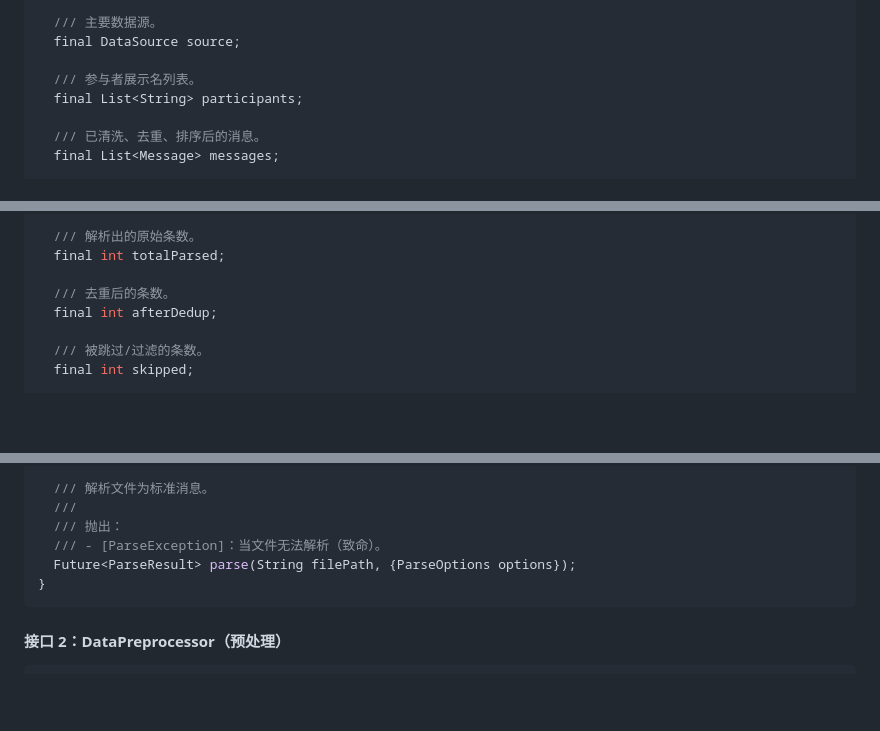
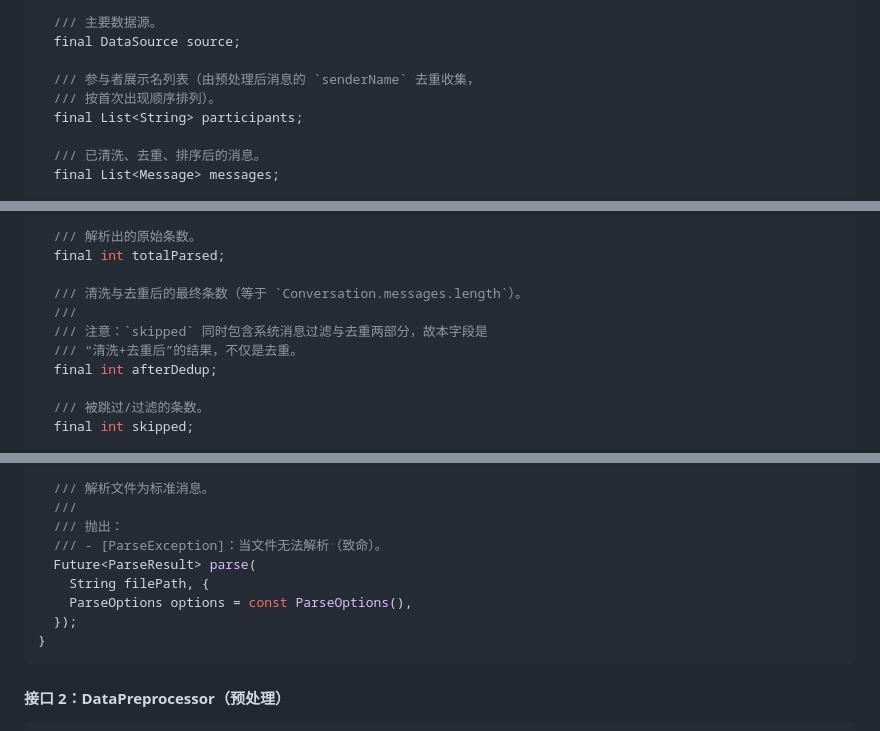
Before and after one commit to obkim-hello/lostone, a Markdown page: docs/erd/ERD-Data-Parsers-002-20260801.md, 3 parts joined by grey strips. GitHub-like rendering; blank space fills up the shorter version.

````diff
--- a/docs/erd/ERD-Data-Parsers-002-20260801.md
+++ b/docs/erd/ERD-Data-Parsers-002-20260801.md
@@ -280,7 +283,8 @@ class Conversation {
   /// 主要数据源。
   final DataSource source;
 
-  /// 参与者展示名列表。
+  /// 参与者展示名列表（由预处理后消息的 `senderName` 去重收集，
+  /// 按首次出现顺序排列）。
   final List<String> participants;
 
   /// 已清洗、去重、排序后的消息。
@@ -315,7 +319,10 @@ class ImportStats {
   /// 解析出的原始条数。
   final int totalParsed;
 
-  /// 去重后的条数。
+  /// 清洗与去重后的最终条数（等于 `Conversation.messages.length`）。
+  ///
+  /// 注意：`skipped` 同时包含系统消息过滤与去重两部分，故本字段是
+  /// “清洗+去重后”的结果，不仅是去重。
   final int afterDedup;
 
   /// 被跳过/过滤的条数。
@@ -472,7 +479,10 @@ abstract interface class DataParser {
   ///
   /// 抛出：
   /// - [ParseException]：当文件无法解析（致命）。
-  Future<ParseResult> parse(String filePath, {ParseOptions options});
+  Future<ParseResult> parse(
+    String filePath, {
+    ParseOptions options = const ParseOptions(),
+  });
 }
 ```
 
````
Also changed, not shown: other parts of docs/erd/ERD-Data-Parsers-002-20260801.md (+25 -6 lines), docs/spec/SPEC-Data-Parser-002-20260801.md (+17 -8 lines).
